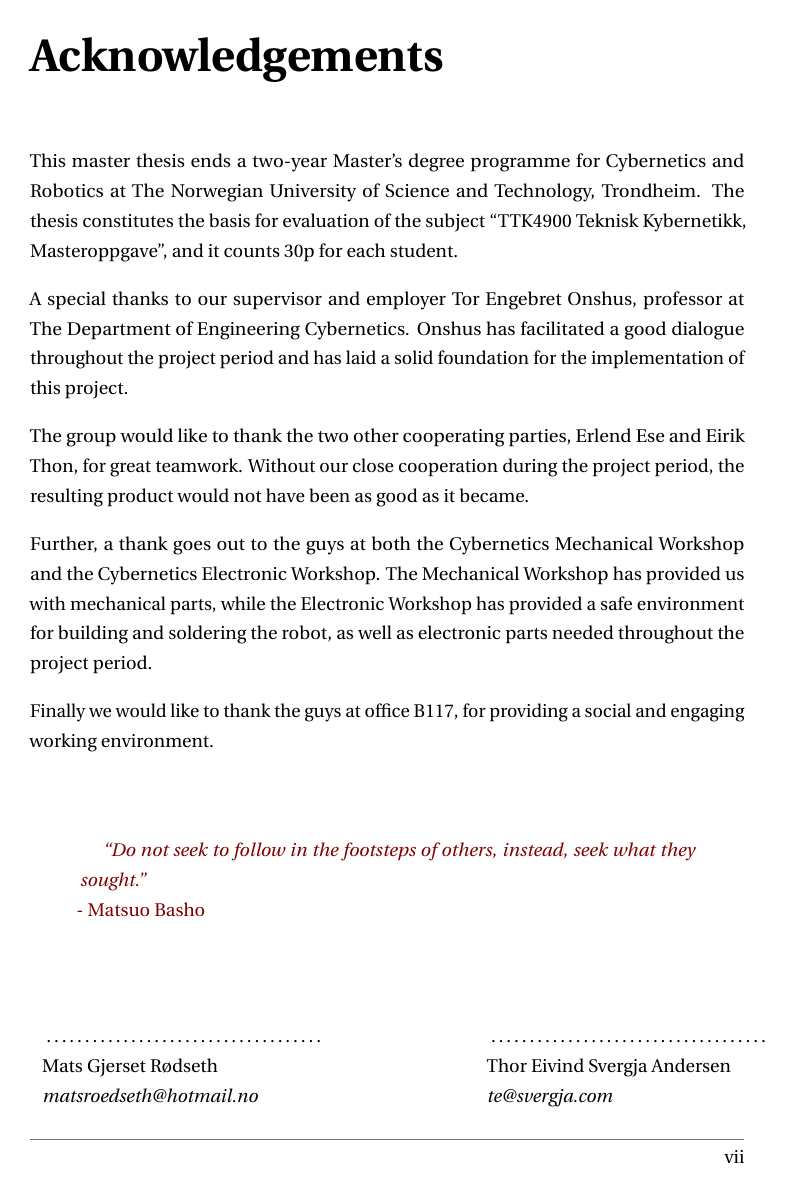
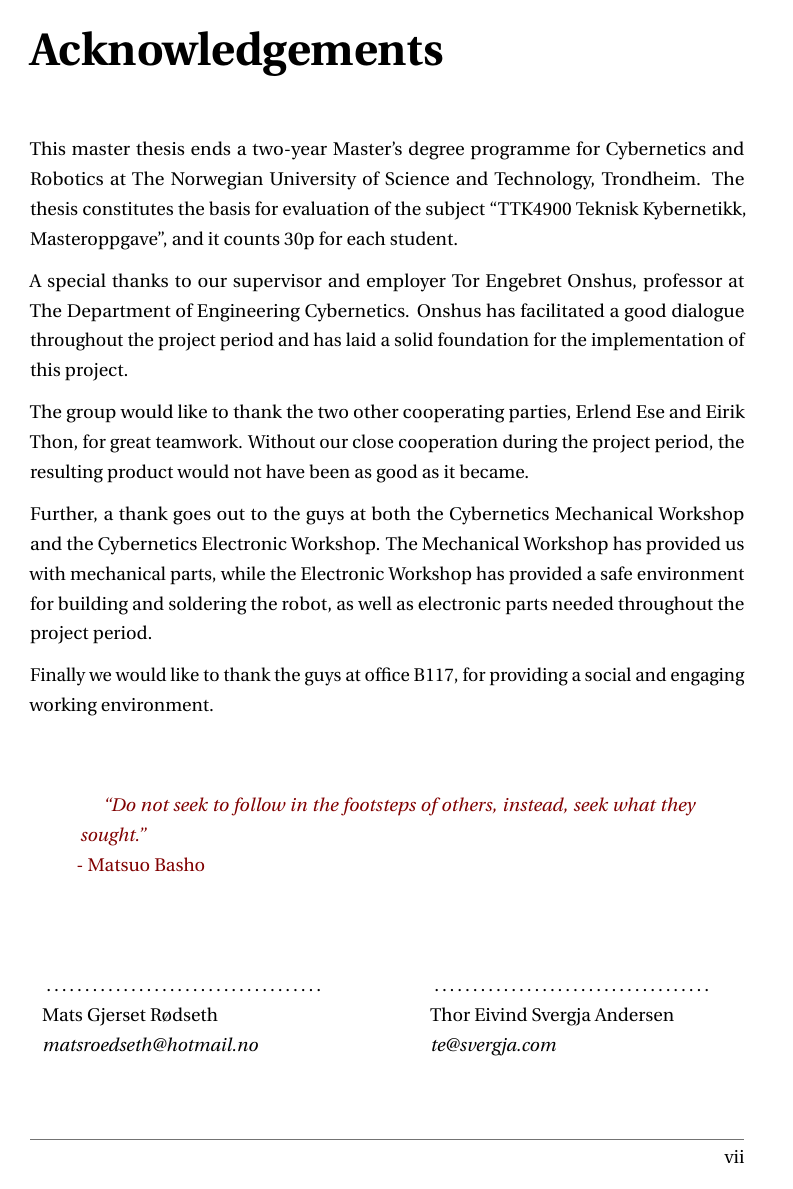
Before and after one commit to teanders/Master, a LaTeX thesis (main.tex, which reads Setup/kommandoer.tex): page 9 of 103. Compiled offline with pdfLaTeX; a LaTeX package or settings file that is missing is left out.

Commit message:
bilde + underskrift

```diff
--- a/Setup/kommandoer.tex
+++ b/Setup/kommandoer.tex
@@ -149,7 +149,7 @@
 \vspace{1.5cm}
 \noindent
 \begin{tabular}{lcl}
-    \makebox[5cm]{\dotfill} & \hspace{2cm} & \makebox[5cm]{\dotfill} \\
+    \makebox[5cm]{\dotfill} & \hspace{1cm} & \makebox[5cm]{\dotfill} \\
     #1 & & #3\\
     \textit{#2} & & \textit{#4}
 \end{tabular}
```
Also changed, not shown: Images/Other/ThreeProjects.png.
